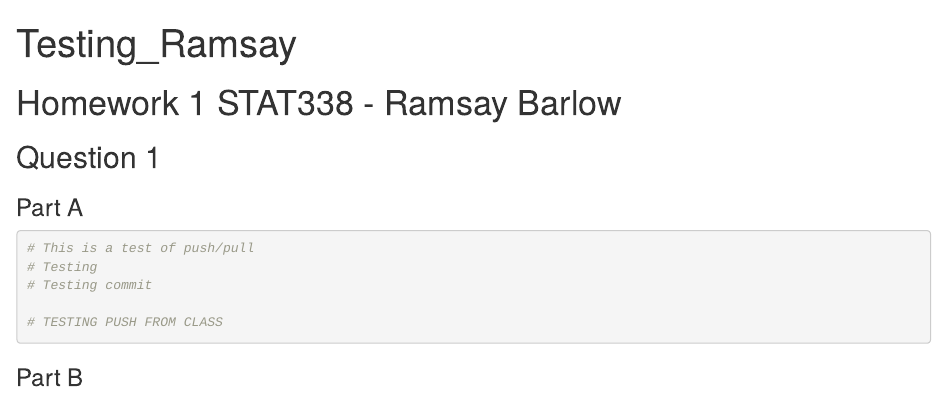
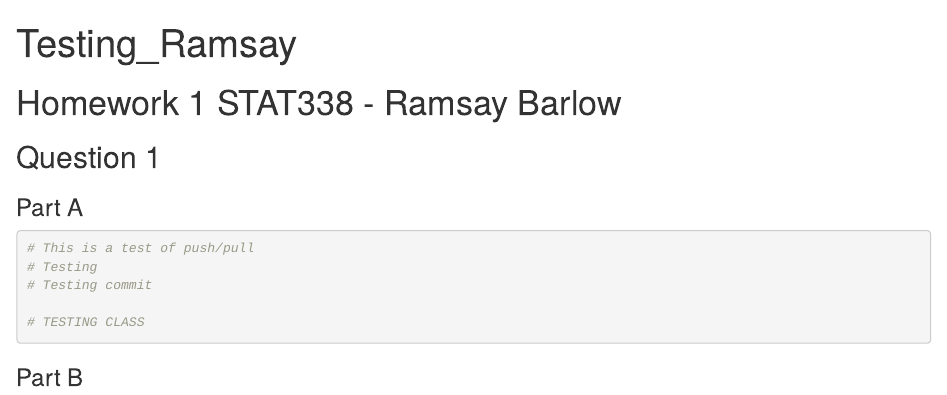
Before and after one commit to purplebamboo2/Sleep_370E, an R Markdown document (Testing_Ramsay.Rmd): the page in a window 1100 px wide, from its top. Rendered offline with R 4.5, knitr and Pandoc, with nearby package versions.

Commit message:
Testing from class

````diff
--- a/Testing_Ramsay.Rmd
+++ b/Testing_Ramsay.Rmd
@@ -20,7 +20,7 @@ knitr::opts_chunk$set(echo = TRUE)
 # Testing
 # Testing commit
 
-# TESTING PUSH FROM CLASS
+# TESTING CLASS
 
 ```
 
````
